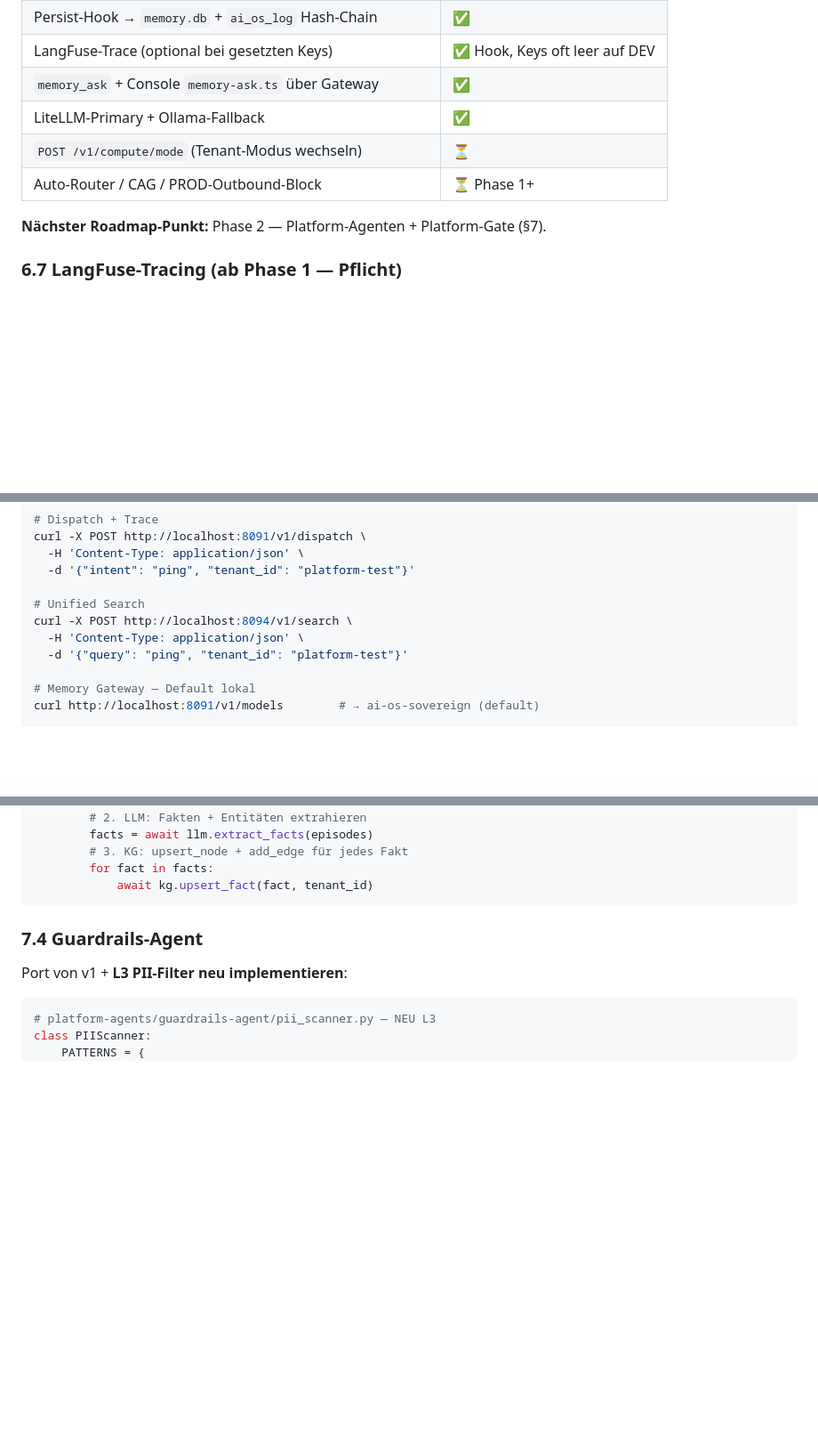
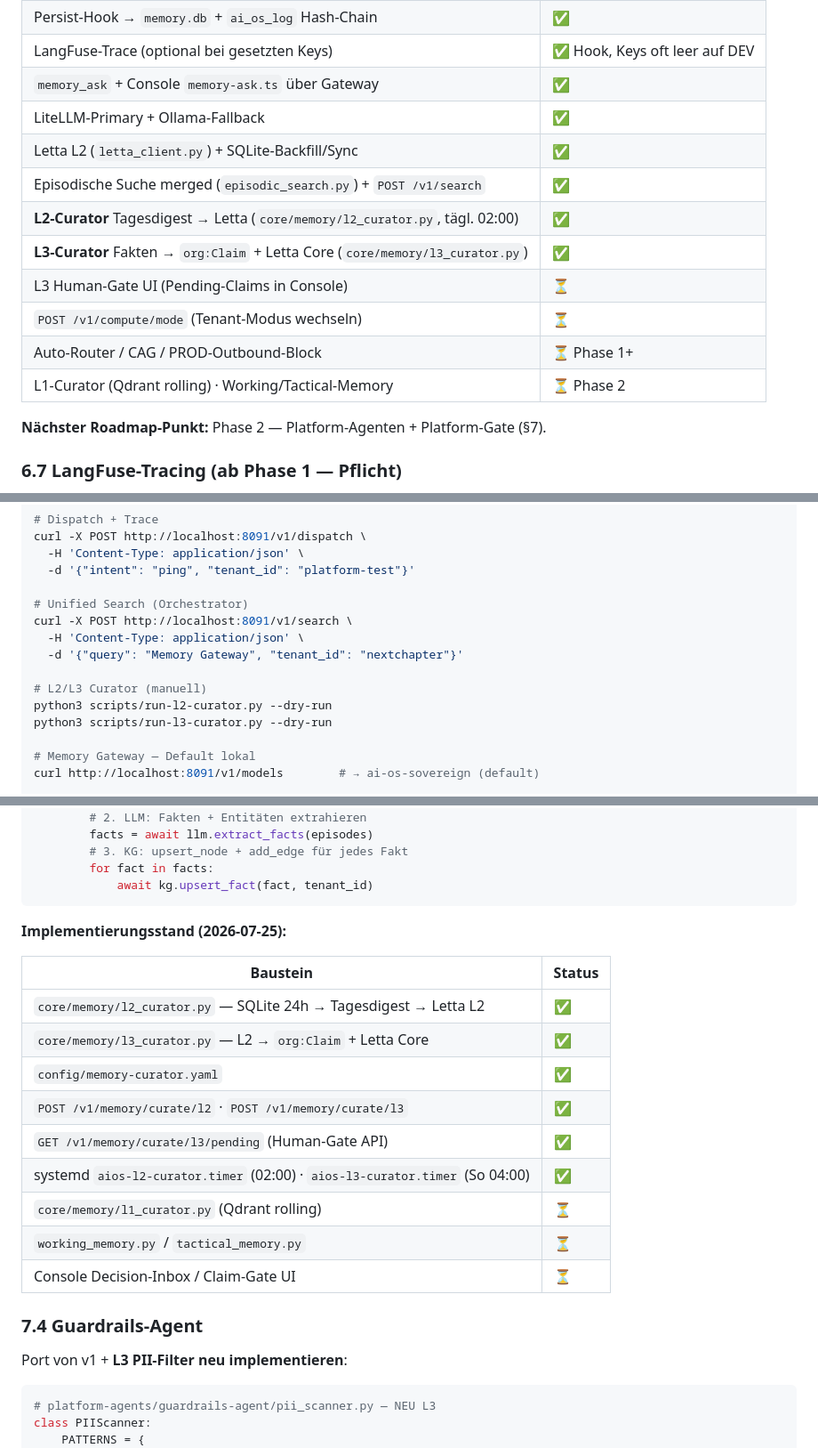
Before and after one commit to NextChapterExperts/ai-os-v2, a Markdown page: ROADMAP.md, 3 parts joined by grey strips. Shown at 89% size. Rendered like a GitHub page; blank space fills up the shorter version.

Commit message:
docs: ROADMAP auf Memory-Stack L1+L2+L3 und Curators aktualisieren
Letta-Anbindung, L2/L3-Curator, Sync/Search als erledigt markieren;
nächster Punkt Phase 2 Platform-Agenten + Gate.

Co-authored-by: Cursor <cursoragent@cursor.com>

````diff
--- a/ROADMAP.md
+++ b/ROADMAP.md
@@ -1053,8 +1053,14 @@ modes:
 | LangFuse-Trace (optional bei gesetzten Keys) | ✅ Hook, Keys oft leer auf DEV |
 | `memory_ask` + Console `memory-ask.ts` über Gateway | ✅ |
 | LiteLLM-Primary + Ollama-Fallback | ✅ |
+| Letta L2 (`letta_client.py`) + SQLite-Backfill/Sync | ✅ |
+| Episodische Suche merged (`episodic_search.py`) + `POST /v1/search` | ✅ |
+| **L2-Curator** Tagesdigest → Letta (`core/memory/l2_curator.py`, tägl. 02:00) | ✅ |
+| **L3-Curator** Fakten → `org:Claim` + Letta Core (`core/memory/l3_curator.py`) | ✅ |
+| L3 Human-Gate UI (Pending-Claims in Console) | ⏳ |
 | `POST /v1/compute/mode` (Tenant-Modus wechseln) | ⏳ |
 | Auto-Router / CAG / PROD-Outbound-Block | ⏳ Phase 1+ |
+| L1-Curator (Qdrant rolling) · Working/Tactical-Memory | ⏳ Phase 2 |
 
 **Nächster Roadmap-Punkt:** Phase 2 — Platform-Agenten + Platform-Gate (§7).
 
@@ -1080,10 +1086,14 @@ curl -X POST http://localhost:8091/v1/dispatch \
   -H 'Content-Type: application/json' \
   -d '{"intent": "ping", "tenant_id": "platform-test"}'
 
-# Unified Search
-curl -X POST http://localhost:8094/v1/search \
+# Unified Search (Orchestrator)
+curl -X POST http://localhost:8091/v1/search \
   -H 'Content-Type: application/json' \
-  -d '{"query": "ping", "tenant_id": "platform-test"}'
+  -d '{"query": "Memory Gateway", "tenant_id": "nextchapter"}'
+
+# L2/L3 Curator (manuell)
+python3 scripts/run-l2-curator.py --dry-run
+python3 scripts/run-l3-curator.py --dry-run
 
 # Memory Gateway — Default lokal
 curl http://localhost:8091/v1/models        # → ai-os-sovereign (default)
@@ -1274,6 +1287,20 @@ class L3Curator:
         for fact in facts:
             await kg.upsert_fact(fact, tenant_id)
 ```
+
+**Implementierungsstand (2026-07-25):**
+
+| Baustein | Status |
+|----------|--------|
+| `core/memory/l2_curator.py` — SQLite 24h → Tagesdigest → Letta L2 | ✅ |
+| `core/memory/l3_curator.py` — L2 → `org:Claim` + Letta Core | ✅ |
+| `config/memory-curator.yaml` | ✅ |
+| `POST /v1/memory/curate/l2` · `POST /v1/memory/curate/l3` | ✅ |
+| `GET /v1/memory/curate/l3/pending` (Human-Gate API) | ✅ |
+| systemd `aios-l2-curator.timer` (02:00) · `aios-l3-curator.timer` (So 04:00) | ✅ |
+| `core/memory/l1_curator.py` (Qdrant rolling) | ⏳ |
+| `working_memory.py` / `tactical_memory.py` | ⏳ |
+| Console Decision-Inbox / Claim-Gate UI | ⏳ |
 
 ### 7.4 Guardrails-Agent
 
````
Also changed, not shown: other parts of ROADMAP.md (+8 -5 lines).
